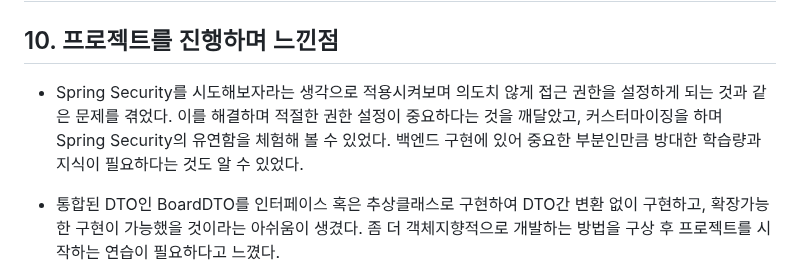
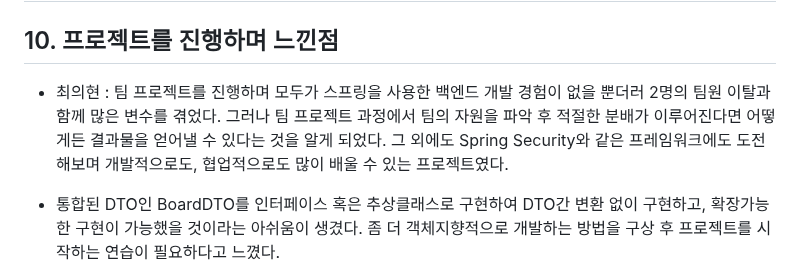
Before and after one commit to Ormi-Spring-Project/Ormi_Spring_Project, a Markdown page: README.md, the part around the change. GitHub-like rendering.

Commit message:
느낀점 업데이트
느낀점 업데이트

```diff
--- a/README.md
+++ b/README.md
@@ -309,7 +309,7 @@
 
 ## 10. 프로젝트를 진행하며 느낀점
 
-- Spring Security를 시도해보자라는 생각으로 적용시켜보며 의도치 않게 접근 권한을 설정하게 되는 것과 같은 문제를 겪었다. 이를 해결하며 적절한 권한 설정이 중요하다는 것을 깨달았고, 커스터마이징을 하며 Spring Security의 유연함을 체험해 볼 수 있었다. 백엔드 구현에 있어 중요한 부분인만큼 방대한 학습량과 지식이 필요하다는 것도 알 수 있었다.
+- 최의현 : 팀 프로젝트를 진행하며 모두가 스프링을 사용한 백엔드 개발 경험이 없을 뿐더러 2명의 팀원 이탈과 함께 많은 변수를 겪었다. 그러나 팀 프로젝트 과정에서 팀의 자원을 파악 후 적절한 분배가 이루어진다면 어떻게든 결과물을 얻어낼 수 있다는 것을 알게 되었다. 그 외에도 Spring Security와 같은 프레임워크에도 도전해보며 개발적으로도, 협업적으로도 많이 배울 수 있는 프로젝트였다.
 
 - 통합된 DTO인 BoardDTO를 인터페이스 혹은 추상클래스로 구현하여 DTO간 변환 없이 구현하고, 확장가능한 구현이 가능했을 것이라는 아쉬움이 생겼다. 좀 더 객체지향적으로 개발하는 방법을 구상 후 프로젝트를 시작하는 연습이 필요하다고 느꼈다.
 
```
